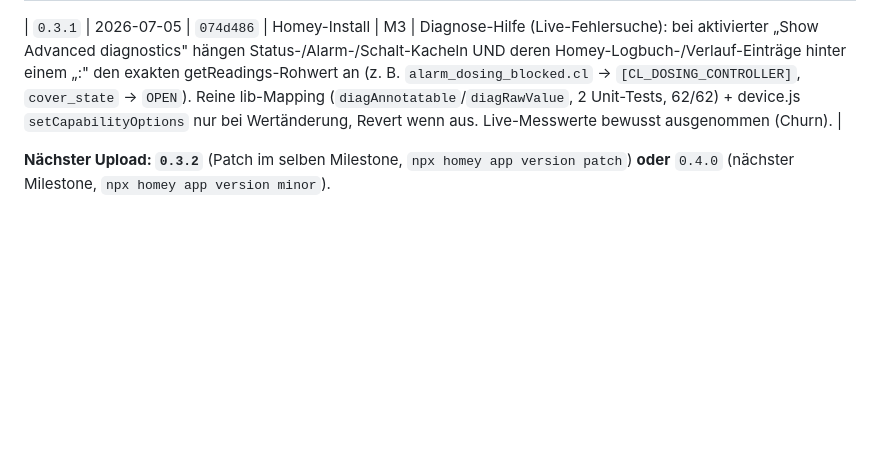
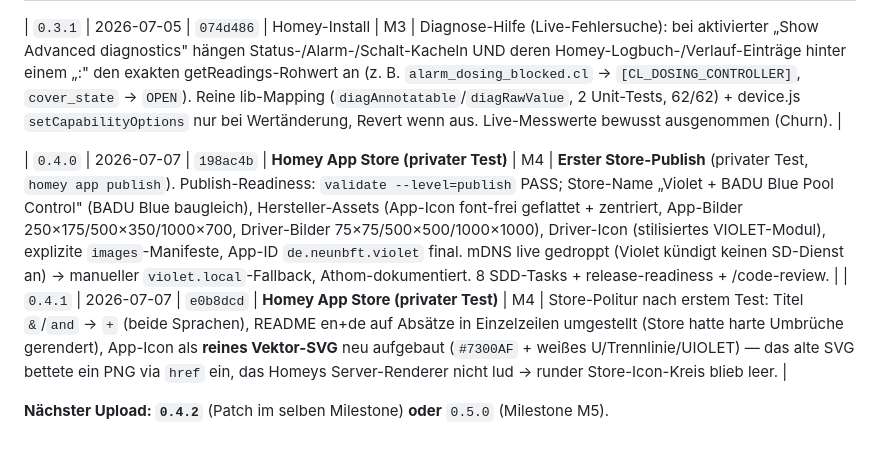
Before and after one commit to tnsturm/violet-homey-app, a Markdown page: docs/dashboard/versions.md, the part around the change. GitHub-like rendering; blank space fills up the shorter version.

Commit message:
docs(versions): log 0.4.0 (first Store Test) + 0.4.1 (store polish)

```diff
--- a/docs/dashboard/versions.md
+++ b/docs/dashboard/versions.md
@@ -22,4 +22,7 @@ Diese Datei ist die reine Log-Tabelle für dieses Projekt.
 
 | `0.3.1` | 2026-07-05 | `074d486` | Homey-Install | M3 | Diagnose-Hilfe (Live-Fehlersuche): bei aktivierter „Show Advanced diagnostics" hängen Status-/Alarm-/Schalt-Kacheln UND deren Homey-Logbuch-/Verlauf-Einträge hinter einem „:" den exakten getReadings-Rohwert an (z. B. `alarm_dosing_blocked.cl` → `[CL_DOSING_CONTROLLER]`, `cover_state` → `OPEN`). Reine lib-Mapping (`diagAnnotatable`/`diagRawValue`, 2 Unit-Tests, 62/62) + device.js `setCapabilityOptions` nur bei Wertänderung, Revert wenn aus. Live-Messwerte bewusst ausgenommen (Churn). |
 
-**Nächster Upload: `0.3.2`** (Patch im selben Milestone, `npx homey app version patch`) **oder** `0.4.0` (nächster Milestone, `npx homey app version minor`).
+| `0.4.0` | 2026-07-07 | `198ac4b` | **Homey App Store (privater Test)** | M4 | **Erster Store-Publish** (privater Test, `homey app publish`). Publish-Readiness: `validate --level=publish` PASS; Store-Name „Violet + BADU Blue Pool Control" (BADU Blue baugleich), Hersteller-Assets (App-Icon font-frei geflattet + zentriert, App-Bilder 250×175/500×350/1000×700, Driver-Bilder 75×75/500×500/1000×1000), Driver-Icon (stilisiertes VIOLET-Modul), explizite `images`-Manifeste, App-ID `de.neunbft.violet` final. mDNS live gedroppt (Violet kündigt keinen SD-Dienst an) → manueller `violet.local`-Fallback, Athom-dokumentiert. 8 SDD-Tasks + release-readiness + /code-review. |
+| `0.4.1` | 2026-07-07 | `e0b8dcd` | **Homey App Store (privater Test)** | M4 | Store-Politur nach erstem Test: Titel `&`/`and` → `+` (beide Sprachen), README en+de auf Absätze in Einzelzeilen umgestellt (Store hatte harte Umbrüche gerendert), App-Icon als **reines Vektor-SVG** neu aufgebaut (`#7300AF` + weißes U/Trennlinie/UIOLET) — das alte SVG bettete ein PNG via `href` ein, das Homeys Server-Renderer nicht lud → runder Store-Icon-Kreis blieb leer. |
+
+**Nächster Upload: `0.4.2`** (Patch im selben Milestone) **oder** `0.5.0` (Milestone M5).
```
